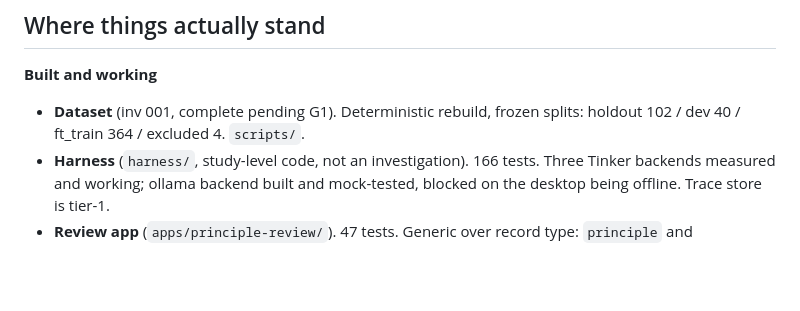
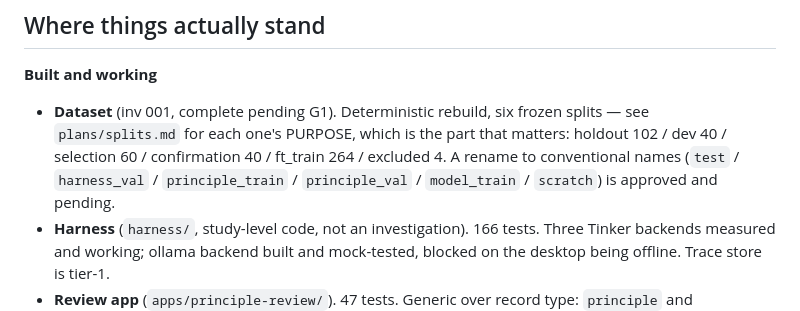
Before and after one commit to tlifke/morel-research, a Markdown page: studies/008-principled-extraction-cuad/HANDOFF.md, the part around the change. GitHub-like rendering; blank space fills up the shorter version.

```diff
--- a/studies/008-principled-extraction-cuad/HANDOFF.md
+++ b/studies/008-principled-extraction-cuad/HANDOFF.md
@@ -32,8 +32,12 @@ there.
 
 **Built and working**
 
-- **Dataset** (inv 001, complete pending G1). Deterministic rebuild, frozen
-  splits: holdout 102 / dev 40 / ft_train 364 / excluded 4. `scripts/`.
+- **Dataset** (inv 001, complete pending G1). Deterministic rebuild, six
+  frozen splits — see `plans/splits.md` for each one's PURPOSE, which is the
+  part that matters: holdout 102 / dev 40 / selection 60 / confirmation 40 /
+  ft_train 264 / excluded 4. A rename to conventional names
+  (`test` / `harness_val` / `principle_train` / `principle_val` /
+  `model_train` / `scratch`) is approved and pending.
 - **Harness** (`harness/`, study-level code, not an investigation). 166 tests.
   Three Tinker backends measured and working; ollama backend built and
   mock-tested, blocked on the desktop being offline. Trace store is tier-1.
```
Also changed, not shown: 2 other files.
